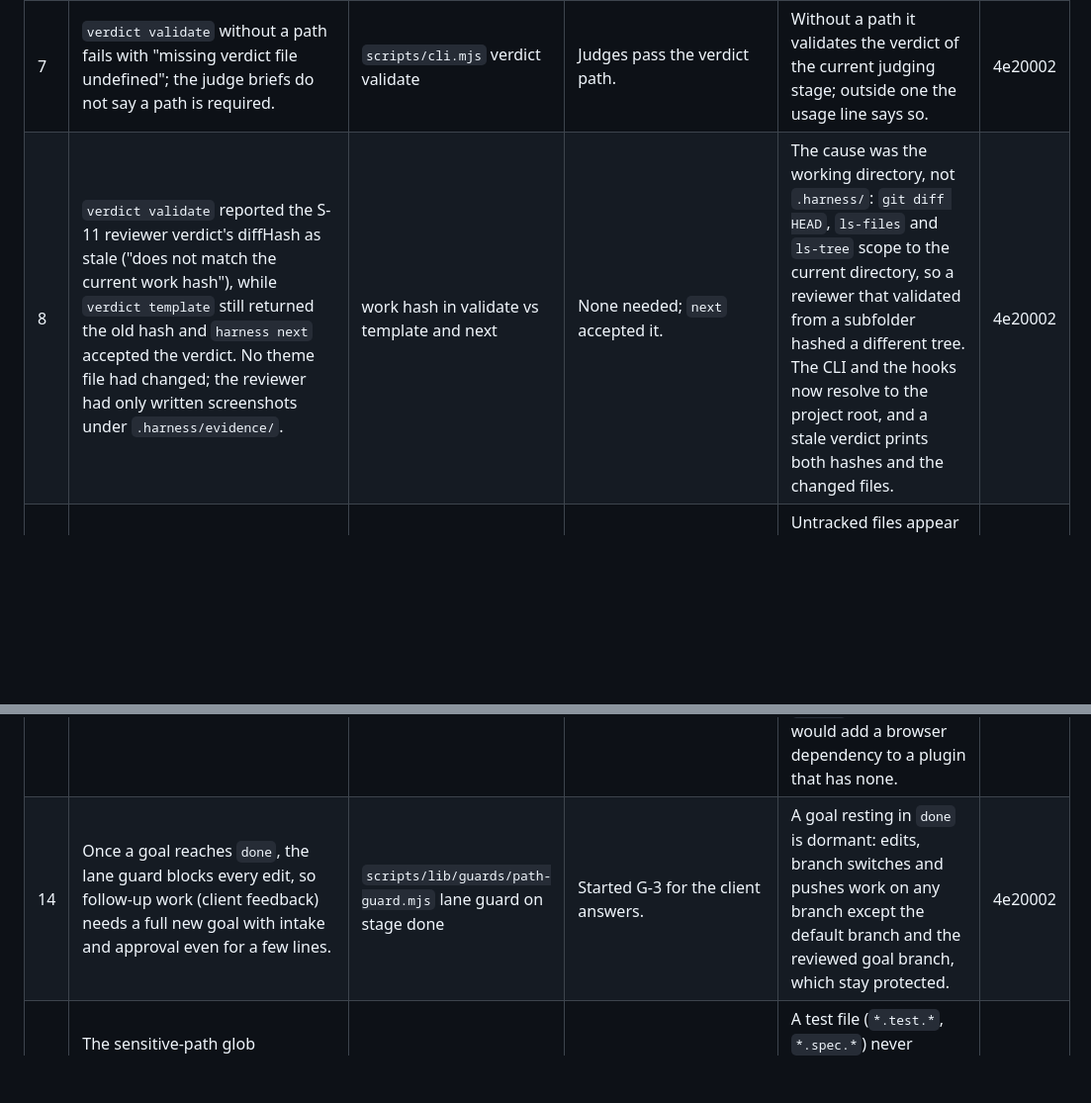
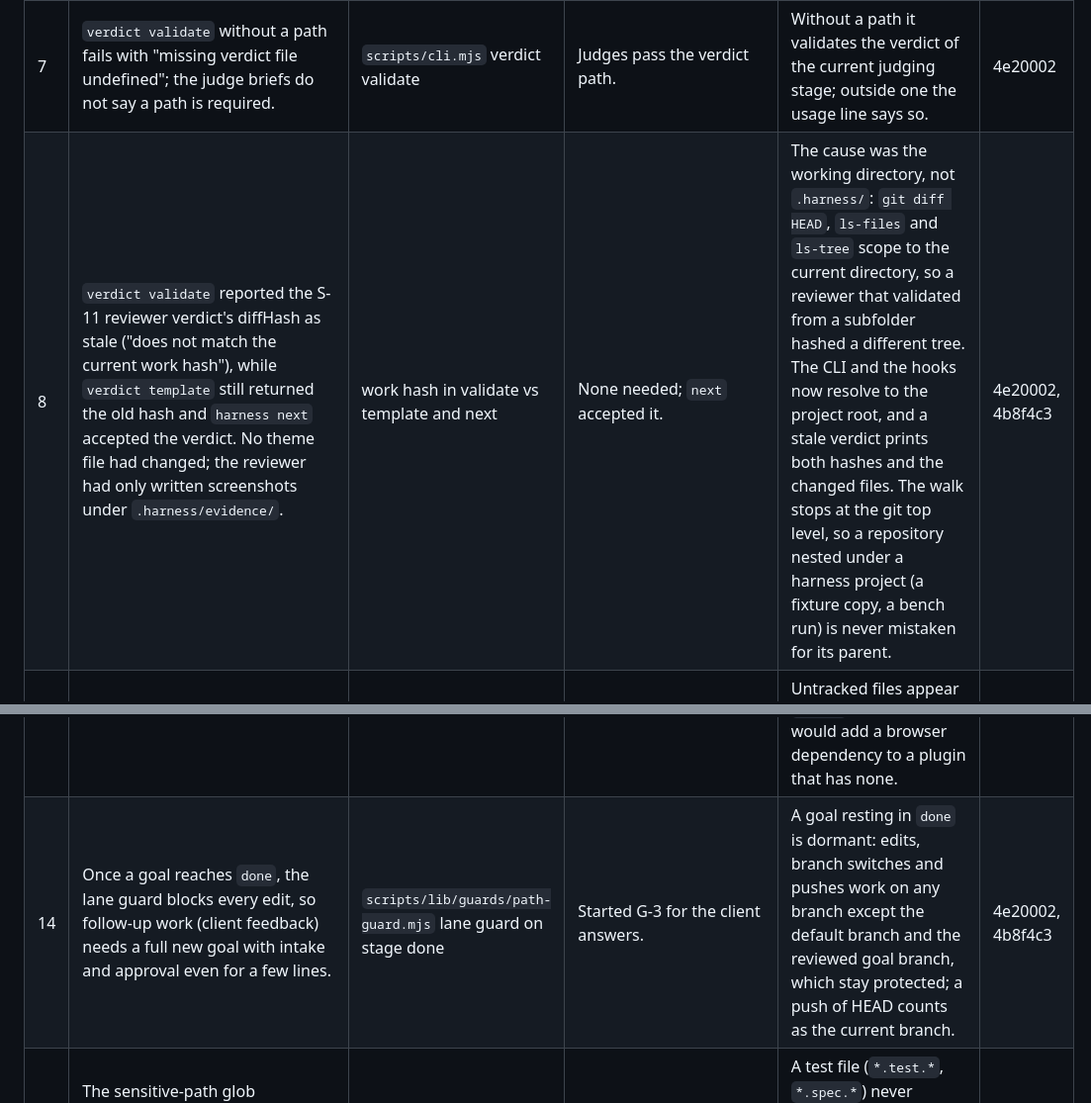
Before and after one commit to Marron-uno/handoff-harness, a Markdown page: docs/field-issues.md, 2 parts joined by grey strips. Shown at 99% size. GitHub-like rendering; blank space fills up the shorter version.

Commit message:
docs: field issues 8 and 14 cite the follow-up 4b8f4c3
Co-Authored-By: Claude Fable 5.1 <noreply@anthropic.com>
Claude-Session: https://claude.ai/code/session_01WNvewKZmnGZDYcRDUowCGA

```diff
--- a/docs/field-issues.md
+++ b/docs/field-issues.md
@@ -21,13 +21,13 @@ All fifteen closed by the `field-issues` OpenSpec change (`openspec/changes/fiel
 | 5 | `state.counters.browserActions` is created once per goal and never reset, yet it is checked against `budgets.browserActionsPerReview`. After about six UI reviews every later reviewer is locked out of the browser and can only mark criteria unverified, which burns review rounds (S-10 lost one). | `lib/state.mjs:41` (init), `hooks/pre-tool-use.mjs:38` (increment), `lib/guards/browser-guard.mjs:41` (check) | Raised `browserActionsPerReview` to 500 in the project profile. | `transition()` resets the counter every time the review stage starts, so each slice, attempt and round gets the full budget. | 4e20002 |
 | 6 | `harness record` stages every file the slice touched, including a profile change the orchestrator made for the run (`.harness/profile.json` landed in the S-10 and S-15 commits). | `scripts/cli.mjs` record | None; the change was intended. | `record` commits `.harness/profile.json`, `lessons.md` and `proposals/` in a `chore` commit of their own before the slice commit, and lists them in its output and the record event. | 4e20002 |
 | 7 | `verdict validate` without a path fails with "missing verdict file undefined"; the judge briefs do not say a path is required. | `scripts/cli.mjs` verdict validate | Judges pass the verdict path. | Without a path it validates the verdict of the current judging stage; outside one the usage line says so. | 4e20002 |
-| 8 | `verdict validate` reported the S-11 reviewer verdict's diffHash as stale ("does not match the current work hash"), while `verdict template` still returned the old hash and `harness next` accepted the verdict. No theme file had changed; the reviewer had only written screenshots under `.harness/evidence/`. | work hash in validate vs template and next | None needed; `next` accepted it. | The cause was the working directory, not `.harness/`: `git diff HEAD`, `ls-files` and `ls-tree` scope to the current directory, so a reviewer that validated from a subfolder hashed a different tree. The CLI and the hooks now resolve to the project root, and a stale verdict prints both hashes and the changed files. | 4e20002 |
+| 8 | `verdict validate` reported the S-11 reviewer verdict's diffHash as stale ("does not match the current work hash"), while `verdict template` still returned the old hash and `harness next` accepted the verdict. No theme file had changed; the reviewer had only written screenshots under `.harness/evidence/`. | work hash in validate vs template and next | None needed; `next` accepted it. | The cause was the working directory, not `.harness/`: `git diff HEAD`, `ls-files` and `ls-tree` scope to the current directory, so a reviewer that validated from a subfolder hashed a different tree. The CLI and the hooks now resolve to the project root, and a stale verdict prints both hashes and the changed files. The walk stops at the git top level, so a repository nested under a harness project (a fixture copy, a bench run) is never mistaken for its parent. | 4e20002, 4b8f4c3 |
 | 9 | The packet's "Diff against HEAD" section is empty when a slice only adds new files; judges must fall back to the new-files section. | preflight packet writer | Told judges to read new files from the packet or disk. | Untracked files appear in the diff as additions against /dev/null (binaries as one line naming them); the separate new-files section is gone. | 4e20002 |
 | 10 | `harness retry` resets the slice to attempt 1 with zero rejections, so raising `caps.maxAttempts` (what the attempt-cap message suggests) is not needed, and the attempt history is lost: the report shows S-15 with 3 attempts though it went through 4 builds. | `scripts/cli.mjs` retry, attempt-cap message | Ran `retry` after raising the cap. | A retry starts the next attempt (4, not 1) with its own verdict paths and keeps the slice's count; the cap counts attempts since the retry, and the cap message names `harness retry`. | 4e20002 |
 | 11 | There is no place to record a human decision on a spec conflict found after approval (two criteria contradicting each other). Judges could only see it because the orchestrator wrote it to a scratchpad file and cited it in their prompts. | plan and state model | Scratchpad file `human-decision-S-15.md` cited as `rule:human-decision`. | `harness decide --text "..." [--slice S-n] [--question "..."]` records a default scoped to the slice in the state, the plan and the events log; the packet lists it, and `decision:D-n` is a valid authority the validator checks against the recorded defaults. | 4e20002 |
 | 12 | The final report lists C-73 and C-75 as unmet although the last critic and reviewer verdicts for S-15 (after `retry`) mark both met. The G-3 report shows the same two G-2 criteria, which G-3 does not even have, so the renderer reads every verdict file in `.harness/verdicts/` regardless of goal, and a stale pre-retry verdict wins. | report renderer | Noted in the run summary. | The report reads the active goal's slice verdicts only, with the latest attempt, then the latest round, then the reviewer over the critic deciding each criterion; `reconcile prepare` filters by goal too. | 4e20002 |
 | 13 | The reviewer's Chrome window cannot be resized below about 1728px (and in one run not above 500px), so responsive criteria could not be checked in the browser. | reviewer agent, browser tooling | A headless Playwright audit script in the scratchpad (overflow, hit targets, type scale, section padding at 375 and 768). | Documented in the review brief and the reviewer agent: try `resize_window` once, then mark the criterion unverified with the viewport reached in `browser.note`, never infer from a wide window. A project that needs responsive checks adds its own audit to the profile's `checks`; shipping one would add a browser dependency to a plugin that has none. | 4e20002 |
-| 14 | Once a goal reaches `done`, the lane guard blocks every edit, so follow-up work (client feedback) needs a full new goal with intake and approval even for a few lines. | `scripts/lib/guards/path-guard.mjs` lane guard on stage done | Started G-3 for the client answers. | A goal resting in `done` is dormant: edits, branch switches and pushes work on any branch except the default branch and the reviewed goal branch, which stay protected. | 4e20002 |
+| 14 | Once a goal reaches `done`, the lane guard blocks every edit, so follow-up work (client feedback) needs a full new goal with intake and approval even for a few lines. | `scripts/lib/guards/path-guard.mjs` lane guard on stage done | Started G-3 for the client answers. | A goal resting in `done` is dormant: edits, branch switches and pushes work on any branch except the default branch and the reviewed goal branch, which stay protected; a push of HEAD counts as the current branch. | 4e20002, 4b8f4c3 |
 | 15 | The sensitive-path glob `**/*secret*` matches `tests/browser-secret.test.mjs`, so the guard's own test file cannot be read or printed from a session. | `scripts/lib/guards/path-guard.mjs`, `git-guard.mjs` sensitive match | Read the file through a shell glob (`tests/browser-sec*`). | A test file (`*.test.*`, `*.spec.*`) never matches a sensitive-path glob by name; `.env`, keys and credential-named config files are still denied. | 4e20002 |
 
 ## Requested features
```
